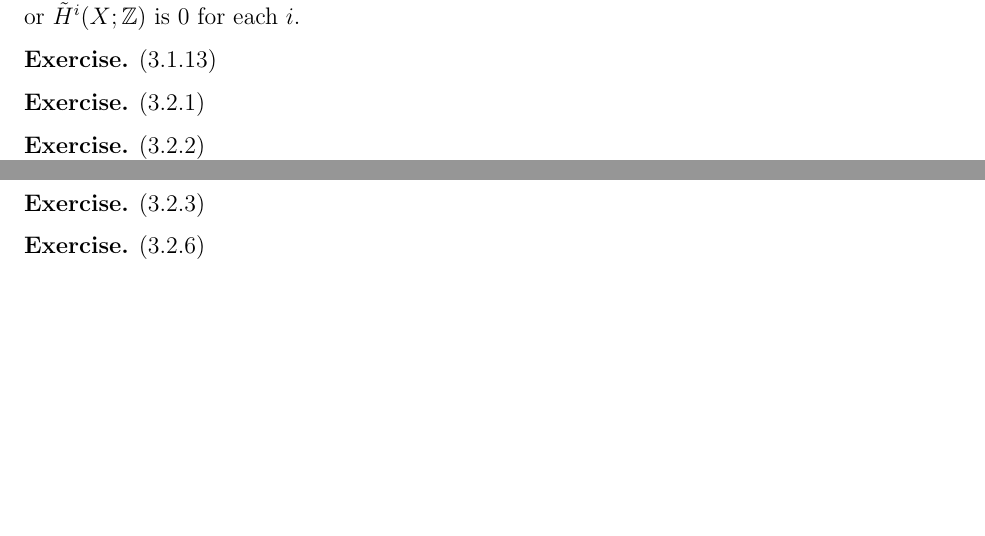
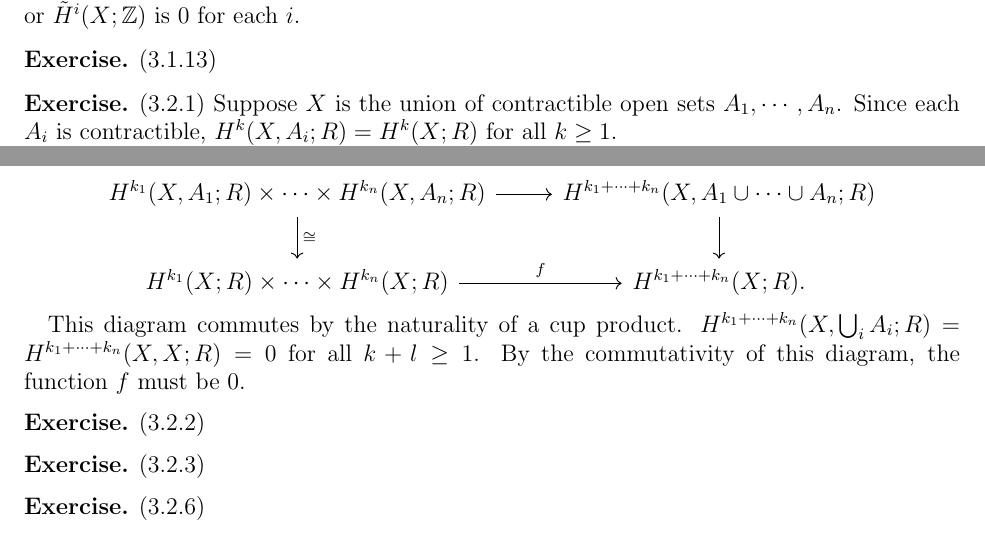
Before and after one commit to hidenori-shinohara/courses, a LaTeX problem sheet (math612/hw3/math612-hw3.tex): two parts of pages 1 and 2 of 2, joined at a grey line, cut so that both start at the same text, the shorter picture padded with empty space. Compiled offline with pdfLaTeX.

Commit message:
Finish ex 3.2.1

```diff
--- a/math612/hw3/math612-hw3.tex
+++ b/math612/hw3/math612-hw3.tex
@@ -116,6 +116,19 @@
 \end{exer}
 
 \begin{exer}{(3.2.1)}
+  Suppose $X$ is the union of contractible open sets $A_1, \cdots, A_n$.
+  Since each $A_i$ is contractible, $H^k(X, A_i; R) = H^k(X; R)$ for all $k \geq 1$.
+
+  \begin{center}
+    \begin{tikzcd}[cells={nodes={minimum height=2em}}]
+      H^{k_1}(X, A_1; R) \times \cdots \times H^{k_n}(X, A_n; R) \arrow[r]      \arrow[d, "\cong"] &  H^{k_1 + \cdots + k_n}(X, A_1 \cup \cdots \cup A_n; R) \arrow[d] \\
+      H^{k_1}(X; R) \times \cdots \times H^{k_n}(X; R)           \arrow[r, "f"]                    &  H^{k_1 + \cdots + k_n}(X; R).
+    \end{tikzcd}
+  \end{center}
+
+  This diagram commutes by the naturality of a cup product.
+  $H^{k_1 + \cdots + k_n}(X, \bigcup_i A_i; R) = H^{k_1 + \cdots + k_n}(X, X; R) = 0$ for all $k + l \ge 1$.
+  By the commutativity of this diagram, the function $f$ must be 0.
 \end{exer}
 
 \begin{exer}{(3.2.2)}
```
Also changed, not shown: math612/hw3/math612-hw3.pdf.
